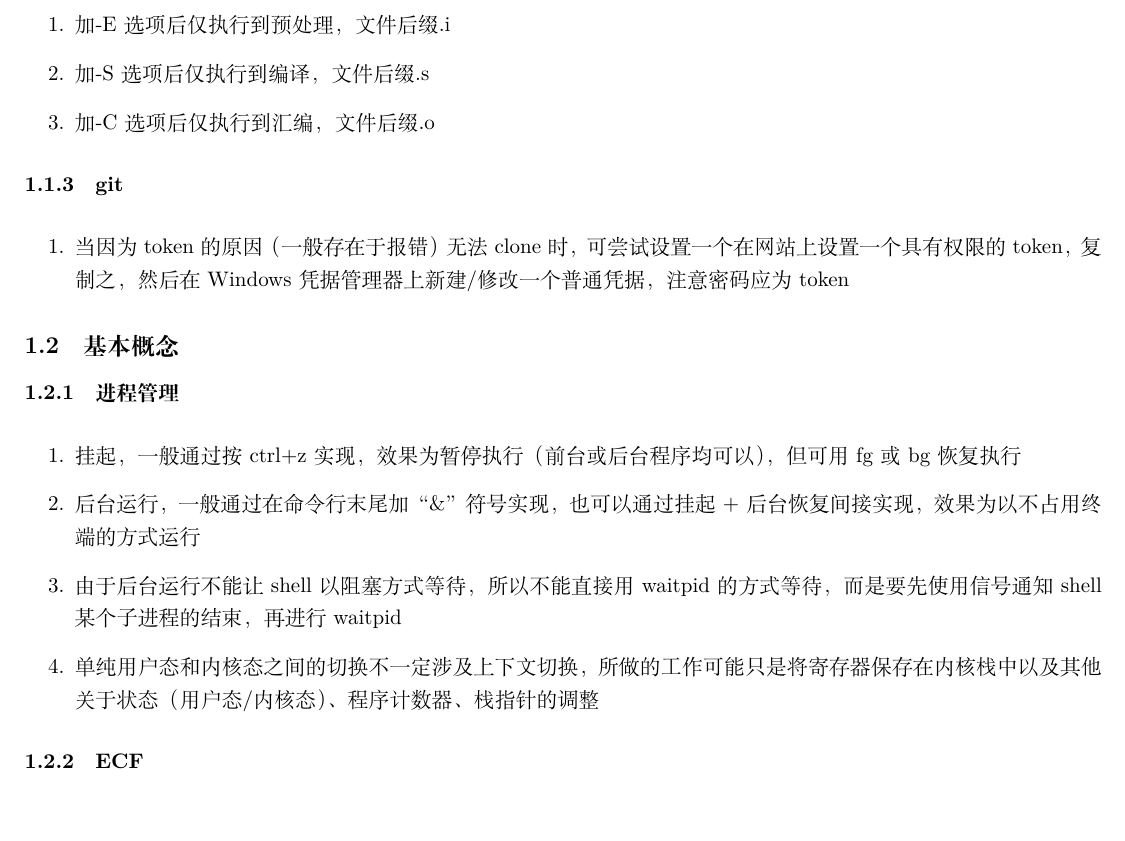
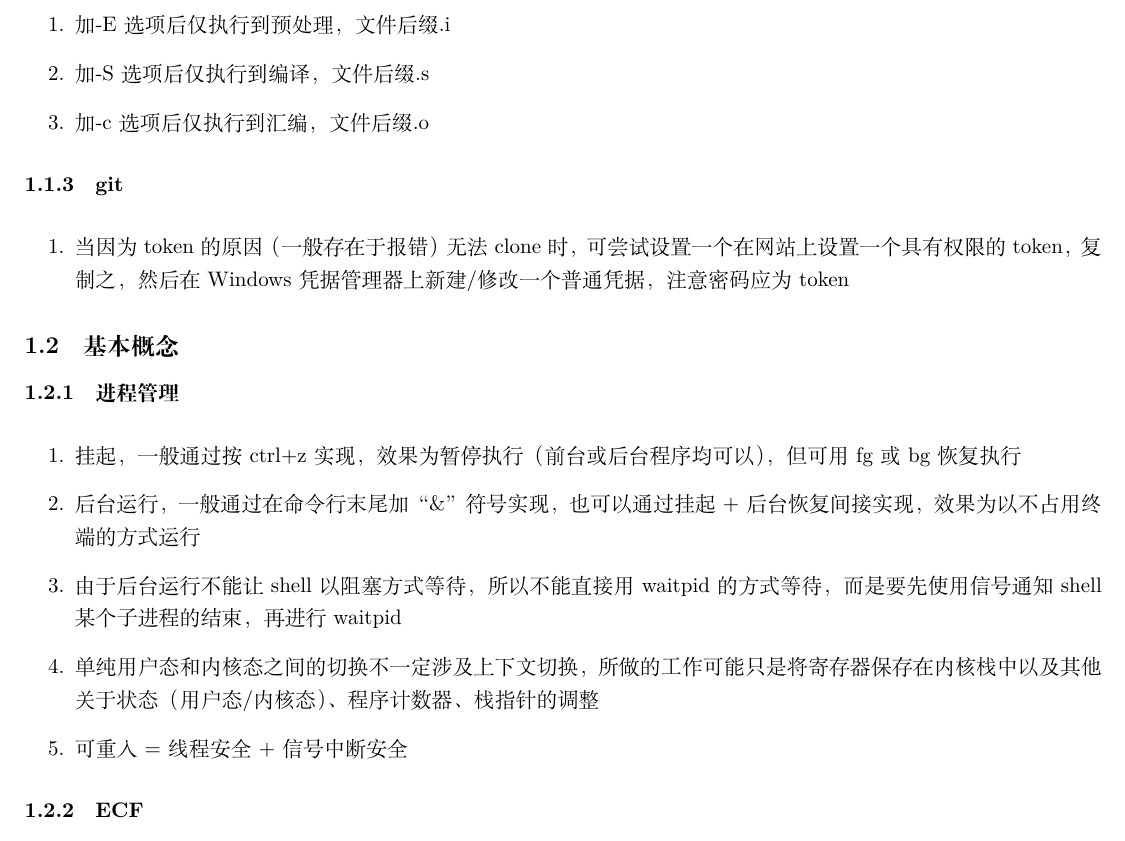
Before and after one commit to cyh2003/tips, a LaTeX document (tips of programming.tex): part of page 2 of 7, cut so that both start at the same text, the shorter picture padded with empty space. Compiled offline with XeLaTeX.

Commit message:
-C -> -c

```diff
--- a/tips of programming.tex
+++ b/tips of programming.tex
@@ -29,7 +29,7 @@
             \begin{enumerate}
                 \item 加-E选项后仅执行到预处理，文件后缀.i
                 \item 加-S选项后仅执行到编译，文件后缀.s
-                \item 加-C选项后仅执行到汇编，文件后缀.o
+                \item 加-c选项后仅执行到汇编，文件后缀.o
             \end{enumerate}
         \subsubsection{git}
             \noindent
@@ -44,6 +44,7 @@
                 \item 后台运行，一般通过在命令行末尾加“\&”符号实现，也可以通过挂起+后台恢复间接实现，效果为以不占用终端的方式运行
                 \item 由于后台运行不能让shell以阻塞方式等待，所以不能直接用waitpid的方式等待，而是要先使用信号通知shell某个子进程的结束，再进行waitpid
                 \item 单纯用户态和内核态之间的切换不一定涉及上下文切换，所做的工作可能只是将寄存器保存在内核栈中以及其他关于状态（用户态/内核态）、程序计数器、栈指针的调整
+                \item 可重入=线程安全+信号中断安全
             \end{enumerate}
         \subsubsection{ECF}
             \noindent
```
Also changed, not shown: tips of programming.pdf, 3 other files.
